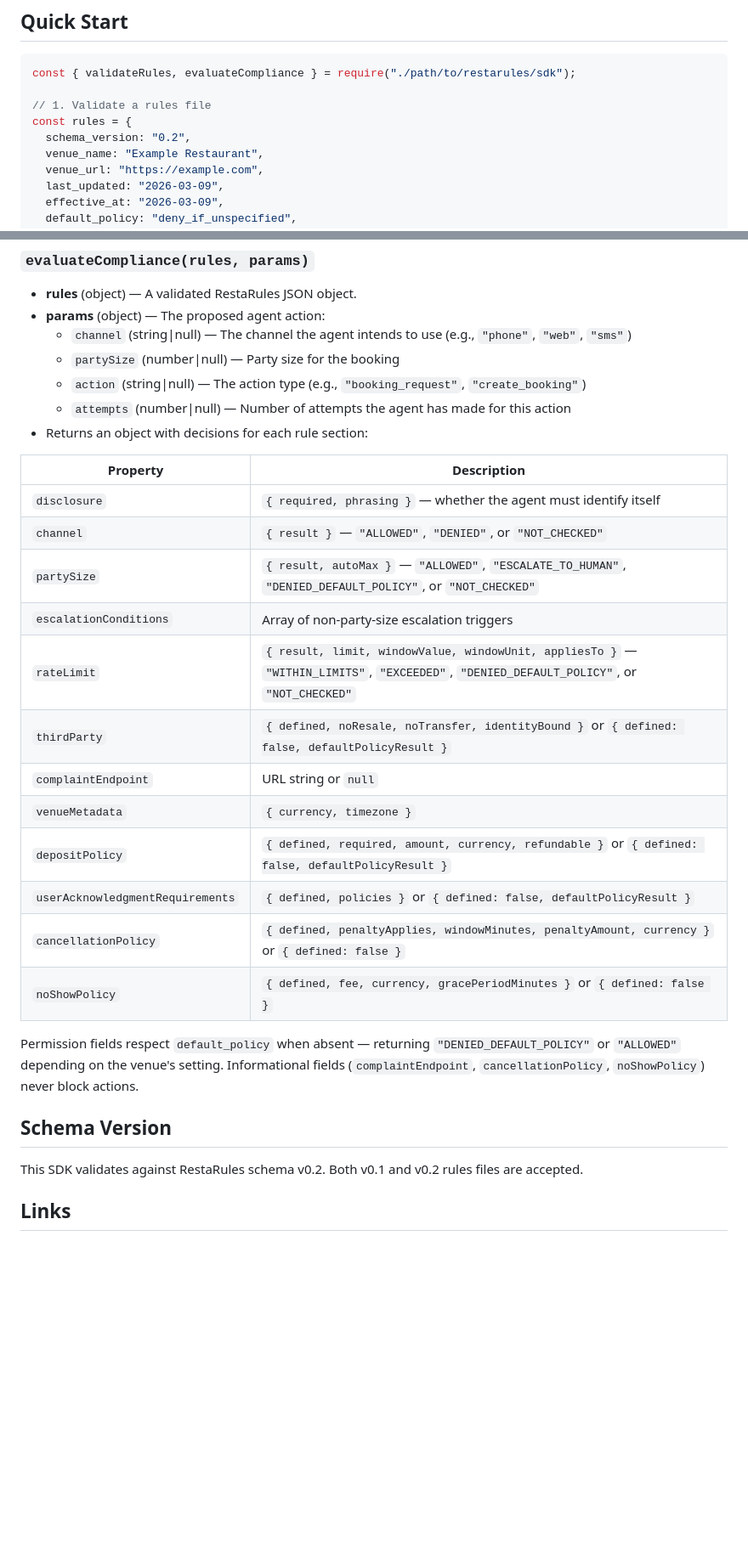
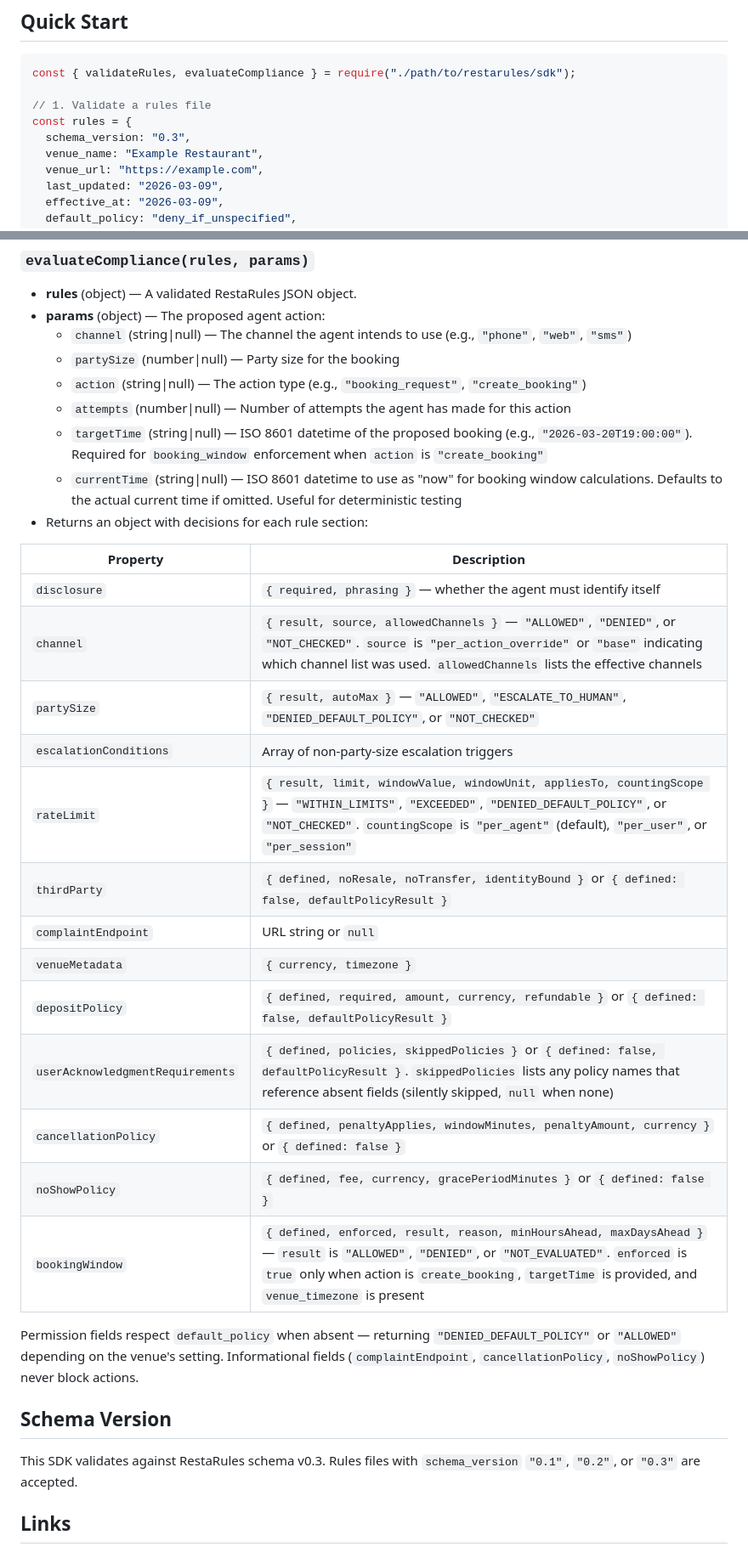
Before and after one commit to selfradiance/restarules, a Markdown page: sdk/README.md, 2 parts joined by grey strips. Shown at 85% size. Rendered like a GitHub page; blank space fills up the shorter version.

```diff
--- a/sdk/README.md
+++ b/sdk/README.md
@@ -29,7 +29,7 @@ const { validateRules, evaluateCompliance } = require("./path/to/restarules/sdk"
 
 // 1. Validate a rules file
 const rules = {
-  schema_version: "0.2",
+  schema_version: "0.3",
   venue_name: "Example Restaurant",
   venue_url: "https://example.com",
   last_updated: "2026-03-09",
@@ -71,28 +71,31 @@ console.log(decision.disclosure);   // { required: true, phrasing: "I am an AI a
   - `partySize` (number|null) — Party size for the booking
   - `action` (string|null) — The action type (e.g., `"booking_request"`, `"create_booking"`)
   - `attempts` (number|null) — Number of attempts the agent has made for this action
+  - `targetTime` (string|null) — ISO 8601 datetime of the proposed booking (e.g., `"2026-03-20T19:00:00"`). Required for `booking_window` enforcement when `action` is `"create_booking"`
+  - `currentTime` (string|null) — ISO 8601 datetime to use as "now" for booking window calculations. Defaults to the actual current time if omitted. Useful for deterministic testing
 - Returns an object with decisions for each rule section:
 
 | Property | Description |
 |---|---|
 | `disclosure` | `{ required, phrasing }` — whether the agent must identify itself |
-| `channel` | `{ result }` — `"ALLOWED"`, `"DENIED"`, or `"NOT_CHECKED"` |
+| `channel` | `{ result, source, allowedChannels }` — `"ALLOWED"`, `"DENIED"`, or `"NOT_CHECKED"`. `source` is `"per_action_override"` or `"base"` indicating which channel list was used. `allowedChannels` lists the effective channels |
 | `partySize` | `{ result, autoMax }` — `"ALLOWED"`, `"ESCALATE_TO_HUMAN"`, `"DENIED_DEFAULT_POLICY"`, or `"NOT_CHECKED"` |
 | `escalationConditions` | Array of non-party-size escalation triggers |
-| `rateLimit` | `{ result, limit, windowValue, windowUnit, appliesTo }` — `"WITHIN_LIMITS"`, `"EXCEEDED"`, `"DENIED_DEFAULT_POLICY"`, or `"NOT_CHECKED"` |
+| `rateLimit` | `{ result, limit, windowValue, windowUnit, appliesTo, countingScope }` — `"WITHIN_LIMITS"`, `"EXCEEDED"`, `"DENIED_DEFAULT_POLICY"`, or `"NOT_CHECKED"`. `countingScope` is `"per_agent"` (default), `"per_user"`, or `"per_session"` |
 | `thirdParty` | `{ defined, noResale, noTransfer, identityBound }` or `{ defined: false, defaultPolicyResult }` |
 | `complaintEndpoint` | URL string or `null` |
 | `venueMetadata` | `{ currency, timezone }` |
 | `depositPolicy` | `{ defined, required, amount, currency, refundable }` or `{ defined: false, defaultPolicyResult }` |
-| `userAcknowledgmentRequirements` | `{ defined, policies }` or `{ defined: false, defaultPolicyResult }` |
+| `userAcknowledgmentRequirements` | `{ defined, policies, skippedPolicies }` or `{ defined: false, defaultPolicyResult }`. `skippedPolicies` lists any policy names that reference absent fields (silently skipped, `null` when none) |
 | `cancellationPolicy` | `{ defined, penaltyApplies, windowMinutes, penaltyAmount, currency }` or `{ defined: false }` |
 | `noShowPolicy` | `{ defined, fee, currency, gracePeriodMinutes }` or `{ defined: false }` |
+| `bookingWindow` | `{ defined, enforced, result, reason, minHoursAhead, maxDaysAhead }` — `result` is `"ALLOWED"`, `"DENIED"`, or `"NOT_EVALUATED"`. `enforced` is `true` only when action is `create_booking`, `targetTime` is provided, and `venue_timezone` is present |
 
 Permission fields respect `default_policy` when absent — returning `"DENIED_DEFAULT_POLICY"` or `"ALLOWED"` depending on the venue's setting. Informational fields (`complaintEndpoint`, `cancellationPolicy`, `noShowPolicy`) never block actions.
 
 ## Schema Version
 
-This SDK validates against RestaRules schema v0.2. Both v0.1 and v0.2 rules files are accepted.
+This SDK validates against RestaRules schema v0.3. Rules files with `schema_version` `"0.1"`, `"0.2"`, or `"0.3"` are accepted.
 
 ## Links
 
```
Also changed, not shown: README.md (+51 -8 lines).
